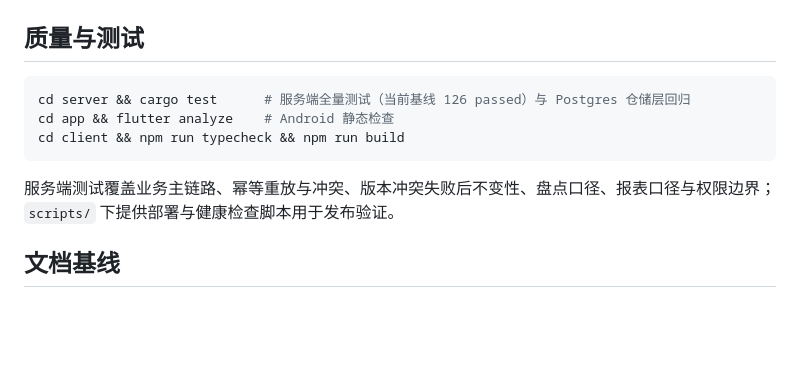
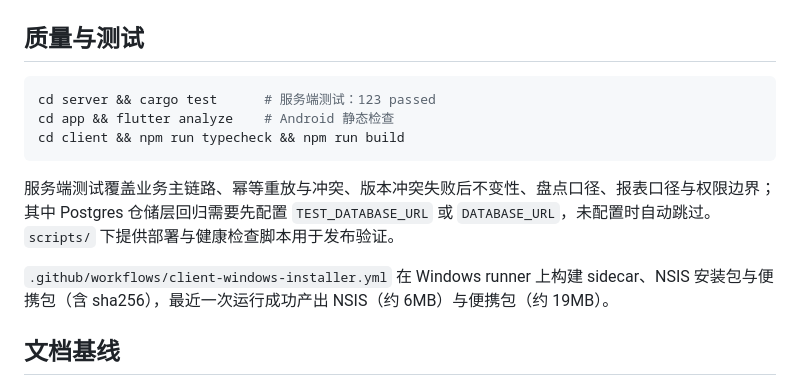
Before and after one commit to Drac0nids/jxc, a Markdown page: README.md, the part around the change. Rendered like a GitHub page; blank space fills up the shorter version.

Commit message:
docs: 修正 README 测试基线与 CI 产物说明（123 passed / NSIS 与便携包）

````diff
--- a/README.md
+++ b/README.md
@@ -180,12 +180,14 @@ STORAGE_BACKEND=sqlite SQLITE_PATH=jxc.db cargo run
 ## 质量与测试
 
 ```bash
-cd server && cargo test      # 服务端全量测试（当前基线 126 passed）与 Postgres 仓储层回归
+cd server && cargo test      # 服务端测试：123 passed
 cd app && flutter analyze    # Android 静态检查
 cd client && npm run typecheck && npm run build
 ```
 
-服务端测试覆盖业务主链路、幂等重放与冲突、版本冲突失败后不变性、盘点口径、报表口径与权限边界；`scripts/` 下提供部署与健康检查脚本用于发布验证。
+服务端测试覆盖业务主链路、幂等重放与冲突、版本冲突失败后不变性、盘点口径、报表口径与权限边界；其中 Postgres 仓储层回归需要先配置 `TEST_DATABASE_URL` 或 `DATABASE_URL`，未配置时自动跳过。`scripts/` 下提供部署与健康检查脚本用于发布验证。
+
+`.github/workflows/client-windows-installer.yml` 在 Windows runner 上构建 sidecar、NSIS 安装包与便携包（含 sha256），最近一次运行成功产出 NSIS（约 6MB）与便携包（约 19MB）。
 
 ## 文档基线
 
````
